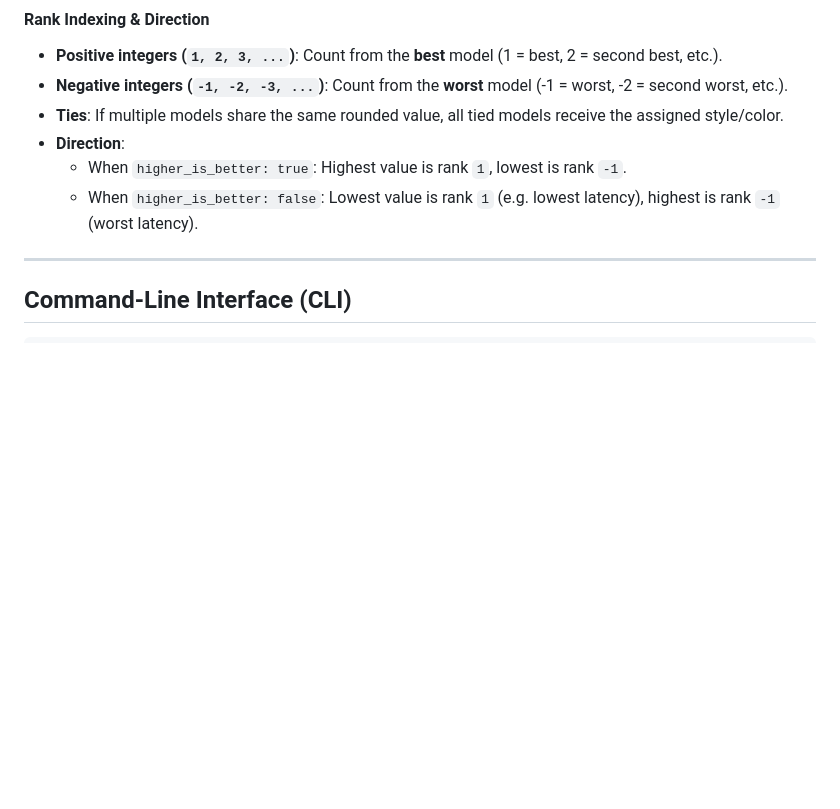
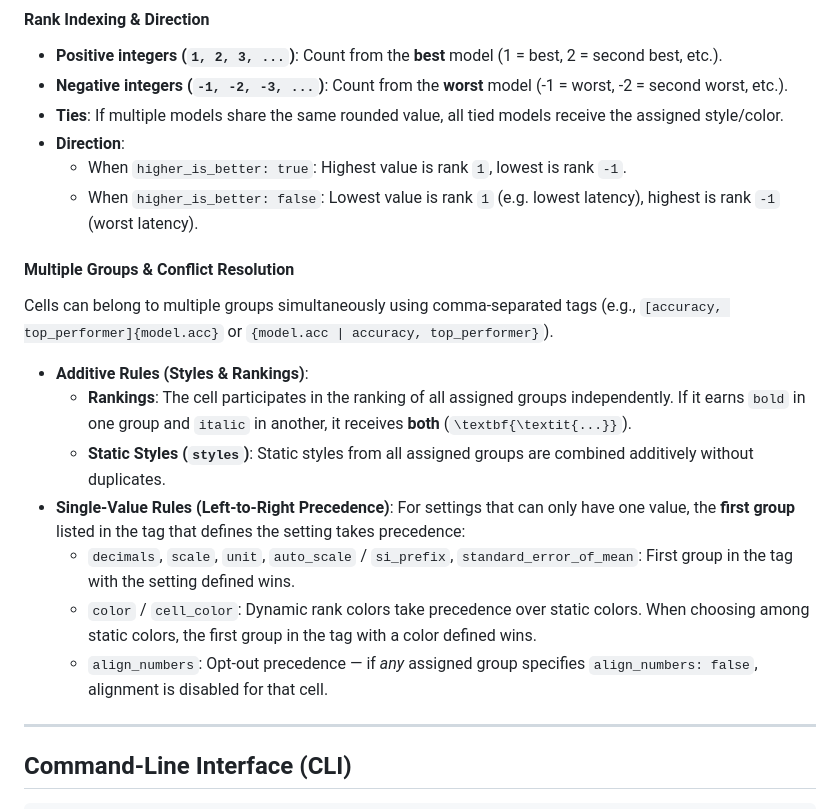
Before and after one commit to kommodeskab/latex-table-generator, a Markdown page: README.md, the part around the change. GitHub-like rendering; blank space fills up the shorter version.

Commit message:
Document multiple groups and conflict resolution in README.md

```diff
--- a/README.md
+++ b/README.md
@@ -278,6 +278,19 @@ default:                           # Global fallback options applied to all ungr
   - When `higher_is_better: true`: Highest value is rank `1`, lowest is rank `-1`.
   - When `higher_is_better: false`: Lowest value is rank `1` (e.g. lowest latency), highest is rank `-1` (worst latency).
 
+#### Multiple Groups & Conflict Resolution
+
+Cells can belong to multiple groups simultaneously using comma-separated tags (e.g., `[accuracy, top_performer]{model.acc}` or `{model.acc | accuracy, top_performer}`).
+
+- **Additive Rules (Styles & Rankings)**:
+  - **Rankings**: The cell participates in the ranking of all assigned groups independently. If it earns `bold` in one group and `italic` in another, it receives **both** (`\textbf{\textit{...}}`).
+  - **Static Styles (`styles`)**: Static styles from all assigned groups are combined additively without duplicates.
+- **Single-Value Rules (Left-to-Right Precedence)**:
+  For settings that can only have one value, the **first group** listed in the tag that defines the setting takes precedence:
+  - `decimals`, `scale`, `unit`, `auto_scale` / `si_prefix`, `standard_error_of_mean`: First group in the tag with the setting defined wins.
+  - `color` / `cell_color`: Dynamic rank colors take precedence over static colors. When choosing among static colors, the first group in the tag with a color defined wins.
+  - `align_numbers`: Opt-out precedence — if *any* assigned group specifies `align_numbers: false`, alignment is disabled for that cell.
+
 ---
 
 ## Command-Line Interface (CLI)
```
